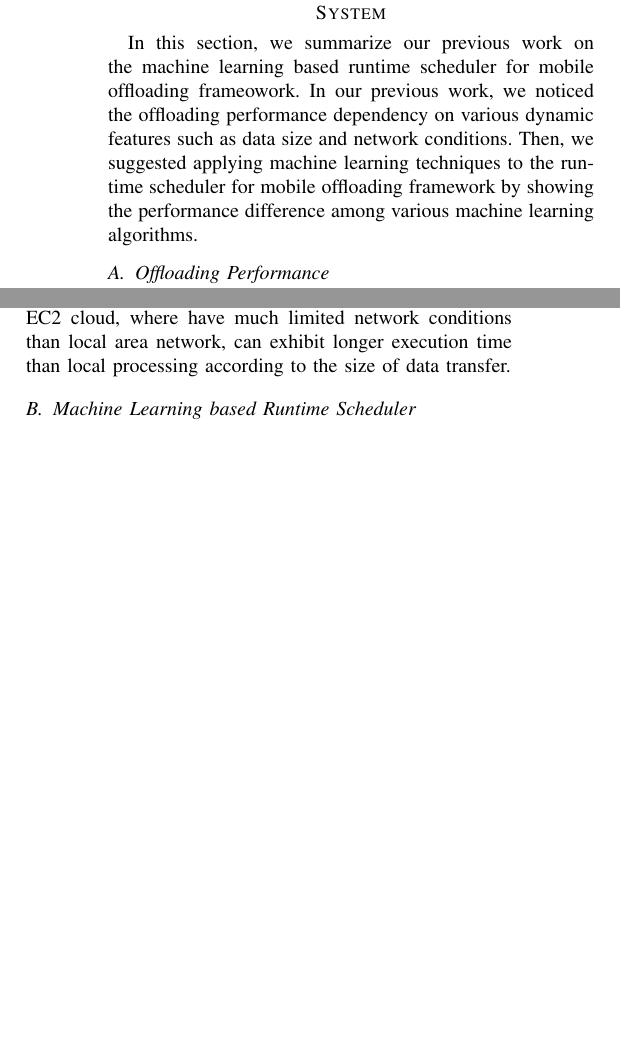
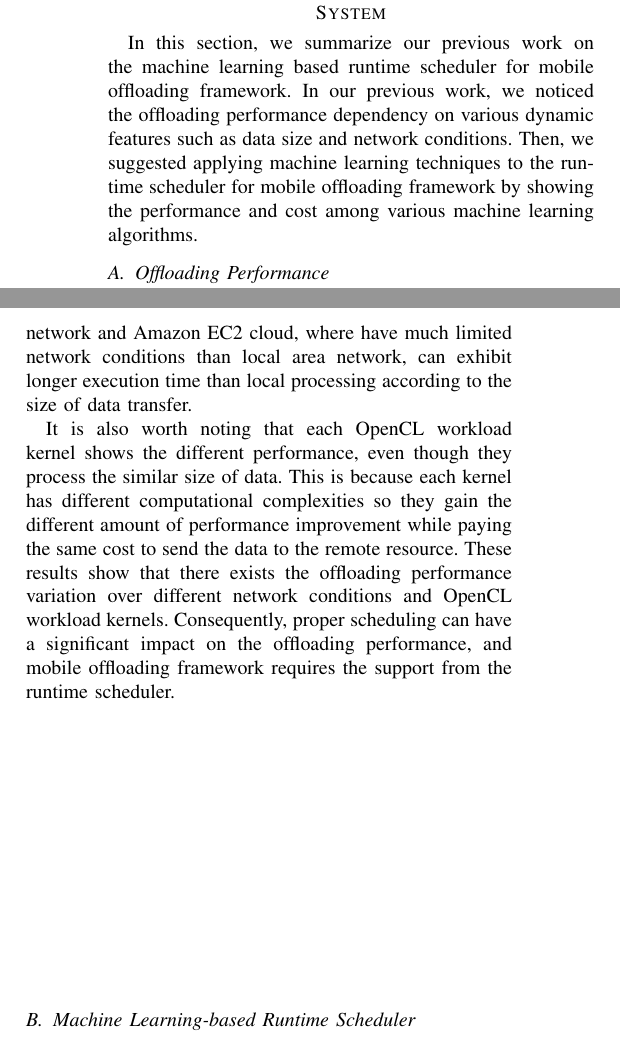
Before and after one commit to eomhes/ipccc2014, a LaTeX paper (ipccc14.tex): two parts of the columns of page 2 of 3, joined at a grey line, cut so that both start at the same text, the shorter picture padded with empty space. Compiled offline with pdfLaTeX.

Commit message:
third section

```diff
--- a/ipccc14.tex
+++ b/ipccc14.tex
@@ -198,17 +198,17 @@ Finally, we conclude the paper in Section VII.
 %
 \section{Related Works}
 %
-\section{Adaptive Scheduler for Mobile Offloading System}
+\section{Runtime Scheduler for Mobile Offloading System}
 %
 In this section, we summarize our previous work on the machine learning
-based runtime scheduler for mobile offloading frameowork.
+based runtime scheduler for mobile offloading framework.
 %
 In our previous work, we noticed the offloading performance dependency on
 various dynamic features such as data size and network conditions.
 %
 Then, we suggested applying machine learning techniques to the runtime
-scheduler for mobile offloading framework by showing the performance
-difference among various machine learning algorithms.
+scheduler for mobile offloading framework by showing the performance and
+cost among various machine learning algorithms.
 %
 \subsection{Offloading Performance}
 %
@@ -235,10 +235,24 @@ OpenCL workload kernels.
 %
 In contrast, offloading to the remote resource located in campus network
-or Amazon EC2 cloud, where have much limited network conditions than
+and Amazon EC2 cloud, where have much limited network conditions than
 local area network, can exhibit longer execution time than local
-processing according to the size of data transfer.
+processing according to the size of data transfer.\\
 %
-\subsection{Machine Learning based Runtime Scheduler}
+\indent It is also worth noting that each OpenCL workload kernel shows
+the different performance, even though they process the similar size of
+data.
 %
-\section{Challenge on Self-Training ML based Runtime Scheduler for
-Mobile Offloading System}
+This is because each kernel has different computational complexities so
+they gain the different amount of performance improvement while paying
+the same cost to send the data to the remote resource.
+%
+These results show that there exists the offloading performance
+variation over different network conditions and OpenCL workload kernels.
+%
+Consequently, proper scheduling can have a significant impact on the
+offloading performance, and mobile offloading framework requires the
+support from the runtime scheduler.
+%
+\subsection{Machine Learning-based Runtime Scheduler}
+%
+Based on our observation, we applied machine learning techniqeus to the
@@ -245,3 +282,4 @@ Mobile Offloading System}
+\section{Challenge on Online Training ML based Runtime Scheduler}
 %
 \subsection{Offline vs. Online}
 %
```
Also changed, not shown: ipccc14.tex (47 more changed lines).
